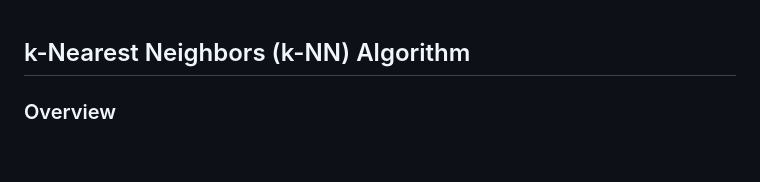
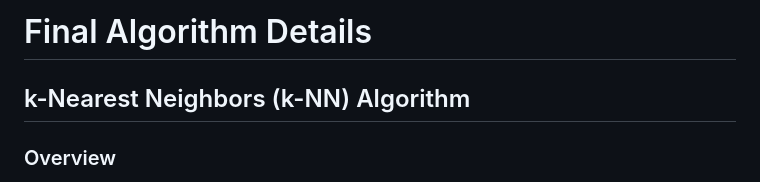
Before and after one commit to SombitPramanik/FaceRecognitionOnRPI, a Markdown page: README.md, the part around the change. GitHub-like rendering; blank space fills up the shorter version.

```diff
--- a/README.md
+++ b/README.md
@@ -1,3 +1,5 @@
+# Final Algorithm Details
+
 ## k-Nearest Neighbors (k-NN) Algorithm
 
 ### Overview
```
